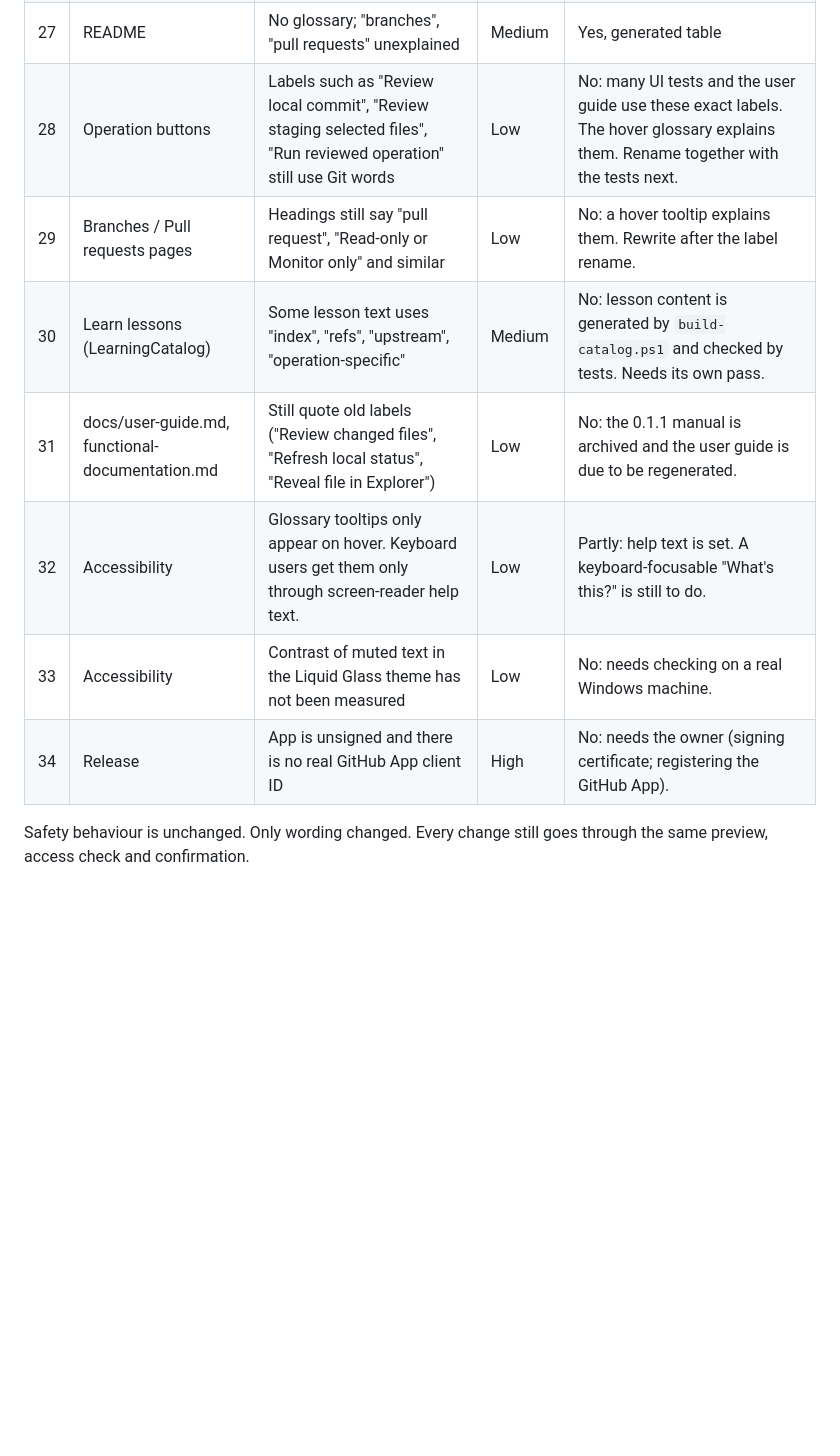
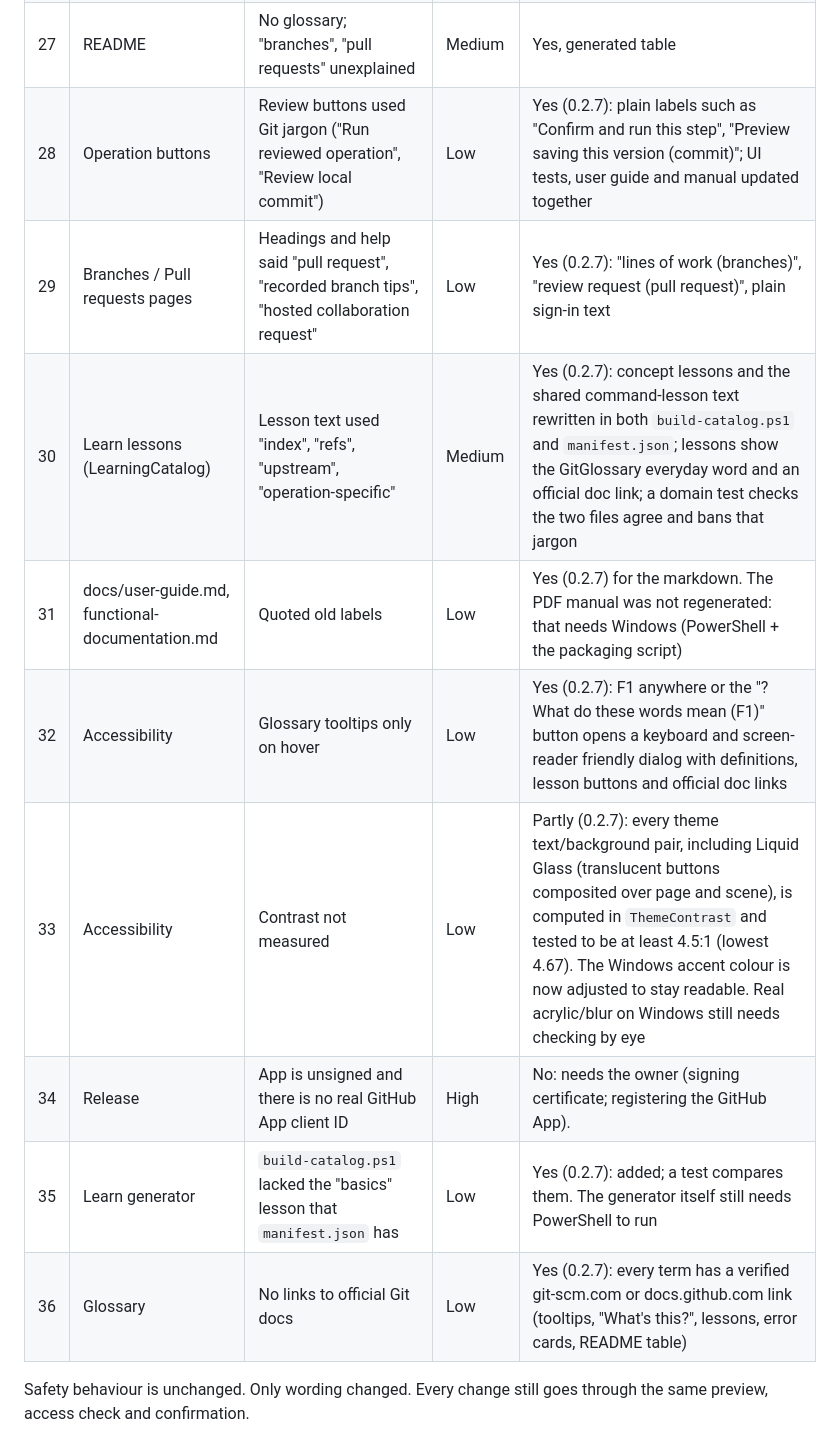
Before and after one commit to abhranilp1998/GitCompass, a Markdown page: docs/beginner-audit.md, the part around the change. GitHub-like rendering; blank space fills up the shorter version.

Commit message:
Audit: update statuses for 0.2.7

```diff
--- a/docs/beginner-audit.md
+++ b/docs/beginner-audit.md
@@ -35,12 +35,14 @@ Severity: **High** = blocks or scares a beginner; **Medium** = confusing; **Low*
 | 25 | Settings | "Preserve damaged settings and use reviewed defaults", "Git executable path", "Remote check interval", GitHub client-ID wording | Medium | Yes |
 | 26 | README | SmartScreen warning mentioned without saying how to continue | Medium | Yes: "More info → Run anyway" |
 | 27 | README | No glossary; "branches", "pull requests" unexplained | Medium | Yes, generated table |
-| 28 | Operation buttons | Labels such as "Review local commit", "Review staging selected files", "Run reviewed operation" still use Git words | Low | No: many UI tests and the user guide use these exact labels. The hover glossary explains them. Rename together with the tests next. |
-| 29 | Branches / Pull requests pages | Headings still say "pull request", "Read-only or Monitor only" and similar | Low | No: a hover tooltip explains them. Rewrite after the label rename. |
-| 30 | Learn lessons (LearningCatalog) | Some lesson text uses "index", "refs", "upstream", "operation-specific" | Medium | No: lesson content is generated by `build-catalog.ps1` and checked by tests. Needs its own pass. |
-| 31 | docs/user-guide.md, functional-documentation.md | Still quote old labels ("Review changed files", "Refresh local status", "Reveal file in Explorer") | Low | No: the 0.1.1 manual is archived and the user guide is due to be regenerated. |
-| 32 | Accessibility | Glossary tooltips only appear on hover. Keyboard users get them only through screen-reader help text. | Low | Partly: help text is set. A keyboard-focusable "What's this?" is still to do. |
-| 33 | Accessibility | Contrast of muted text in the Liquid Glass theme has not been measured | Low | No: needs checking on a real Windows machine. |
+| 28 | Operation buttons | Review buttons used Git jargon ("Run reviewed operation", "Review local commit") | Low | Yes (0.2.7): plain labels such as "Confirm and run this step", "Preview saving this version (commit)"; UI tests, user guide and manual updated together |
+| 29 | Branches / Pull requests pages | Headings and help said "pull request", "recorded branch tips", "hosted collaboration request" | Low | Yes (0.2.7): "lines of work (branches)", "review request (pull request)", plain sign-in text |
+| 30 | Learn lessons (LearningCatalog) | Lesson text used "index", "refs", "upstream", "operation-specific" | Medium | Yes (0.2.7): concept lessons and the shared command-lesson text rewritten in both `build-catalog.ps1` and `manifest.json`; lessons show the GitGlossary everyday word and an official doc link; a domain test checks the two files agree and bans that jargon |
+| 31 | docs/user-guide.md, functional-documentation.md | Quoted old labels | Low | Yes (0.2.7) for the markdown. The PDF manual was not regenerated: that needs Windows (PowerShell + the packaging script) |
+| 32 | Accessibility | Glossary tooltips only on hover | Low | Yes (0.2.7): F1 anywhere or the "? What do these words mean (F1)" button opens a keyboard and screen-reader friendly dialog with definitions, lesson buttons and official doc links |
+| 33 | Accessibility | Contrast not measured | Low | Partly (0.2.7): every theme text/background pair, including Liquid Glass (translucent buttons composited over page and scene), is computed in `ThemeContrast` and tested to be at least 4.5:1 (lowest 4.67). The Windows accent colour is now adjusted to stay readable. Real acrylic/blur on Windows still needs checking by eye |
 | 34 | Release | App is unsigned and there is no real GitHub App client ID | High | No: needs the owner (signing certificate; registering the GitHub App). |
+| 35 | Learn generator | `build-catalog.ps1` lacked the "basics" lesson that `manifest.json` has | Low | Yes (0.2.7): added; a test compares them. The generator itself still needs PowerShell to run |
+| 36 | Glossary | No links to official Git docs | Low | Yes (0.2.7): every term has a verified git-scm.com or docs.github.com link (tooltips, "What's this?", lessons, error cards, README table) |
 
 Safety behaviour is unchanged. Only wording changed. Every change still goes through the same preview, access check and confirmation.
```
